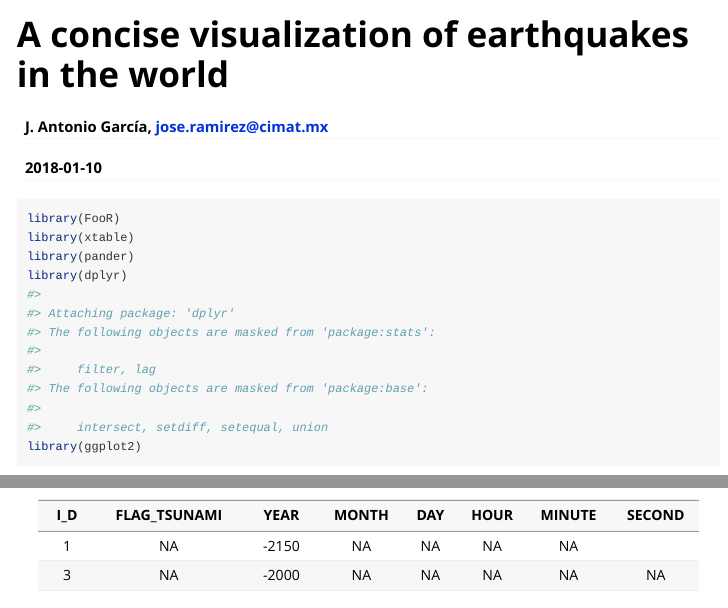
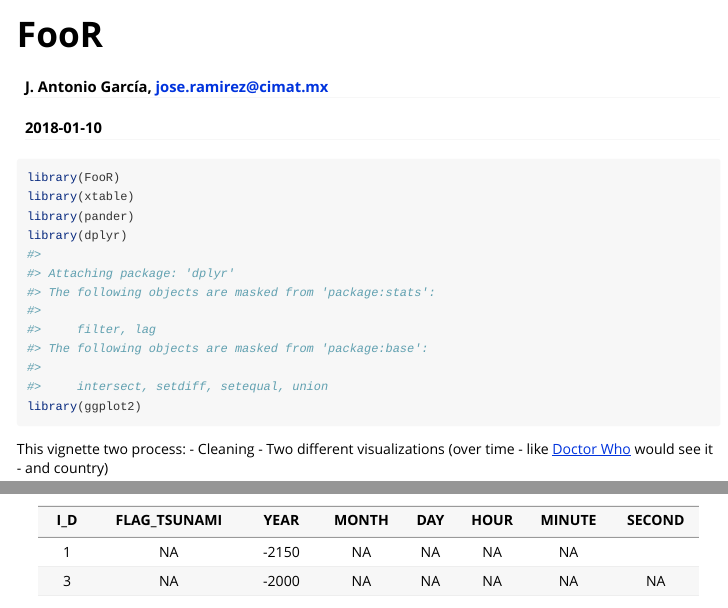
Before and after one commit to fou-foo/AdvanceR, an R Markdown document (Finalproject/FooR/vignettes/foor.Rmd): the page in a window 1100 px wide, from its top, and a second part further down, joined at a grey line. Rendered offline with R 4.5, knitr and Pandoc, with nearby package versions; some code elsewhere in the file could not run offline.

```diff
--- a/Finalproject/FooR/vignettes/foor-vignette.Rmd
+++ b/Finalproject/FooR/vignettes/foor.Rmd
@@ -1,12 +1,13 @@
 ---
-title: "A concise visualization of earthquakes in the world"
+title: "FooR"
 author: "J. Antonio García, jose.ramirez@cimat.mx"
 date: "`r Sys.Date()`"
 output: rmarkdown::html_vignette
 vignette: >
-  %\VignetteIndexEntry{Vignette Title}
   %\VignetteEngine{knitr::rmarkdown}
   %\VignetteEncoding{UTF-8}
+  %\VignetteIndexEntry{FooR}
+
 ---
 
 
```
Also changed, not shown: 71 other files.
